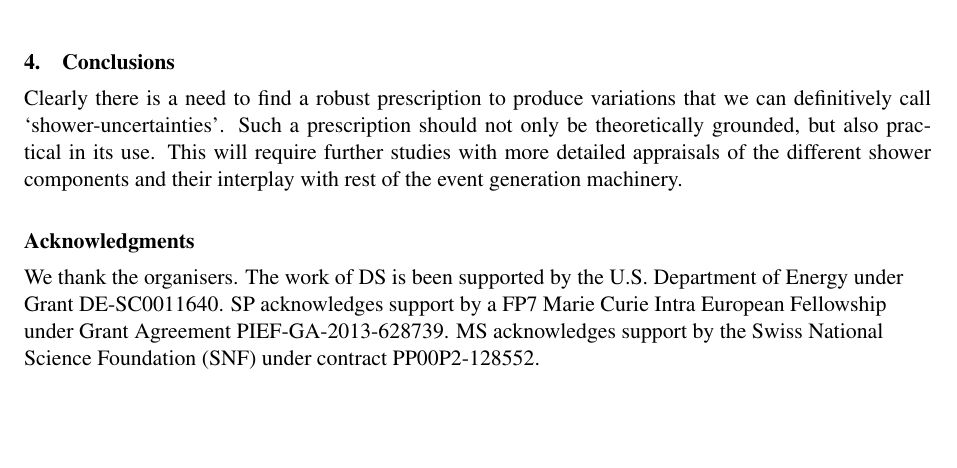
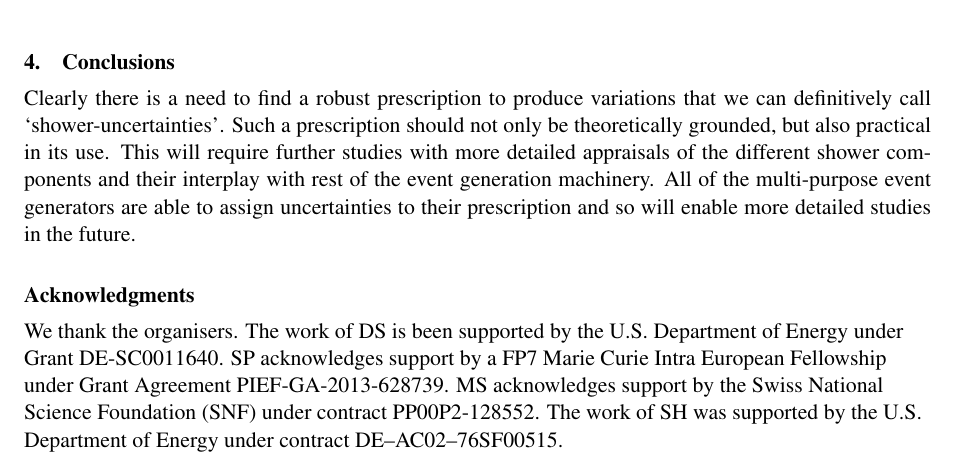
Before and after one commit to simonplaetzer/LH-shower-uncertainties, a LaTeX document (text/psuncertainties_main.tex, which reads text/psuncertainties_conclusions.tex): part of page 7 of 10, cut so that both start at the same text, the shorter picture padded with empty space. Compiled offline with pdfLaTeX.

Commit message:
add Stefan Hoeche's acknowledgment

```diff
--- a/text/psuncertainties_conclusions.tex
+++ b/text/psuncertainties_conclusions.tex
@@ -1,13 +1,19 @@
 \section{Conclusions}
 \label{sec:psunc:conclusions}
-Clearly there is a need to find a robust prescription to produce variations that we can definitively call `shower-uncertainties'. Such a prescription should not only be theoretically grounded, but also practical in its use. This will require further studies with more detailed appraisals of the different shower components and their interplay with rest of the event generation machinery.
+Clearly there is a need to find a robust prescription to produce variations
+that we can definitively call `shower-uncertainties'. Such a prescription
+should not only be theoretically grounded, but also practical in its use. This
+will require further studies with more detailed appraisals of the different
+shower components and their interplay with rest of the event generation
+machinery. All of the multi-purpose event generators are able to assign
+uncertainties to their prescription and so will enable more detailed studies
+in the future.
 
 \section*{Acknowledgments}
 
-We thank the organisers.
-The work of DS is been supported by the U.S. Department of Energy under Grant
-DE-SC0011640.
-SP acknowledges support by a FP7 Marie Curie Intra European
-Fellowship under Grant Agreement PIEF-GA-2013-628739.
-MS acknowledges support by the Swiss National Science Foundation (SNF)
-under contract PP00P2-128552.
+We thank the organisers.  The work of DS is been supported by the
+U.S. Department of Energy under Grant DE-SC0011640.  SP acknowledges support
+by a FP7 Marie Curie Intra European Fellowship under Grant Agreement
+PIEF-GA-2013-628739.  MS acknowledges support by the Swiss National Science
+Foundation (SNF) under contract PP00P2-128552.  The work of SH was supported
+by the U.S. Department of Energy under contract DE--AC02--76SF00515.
```
